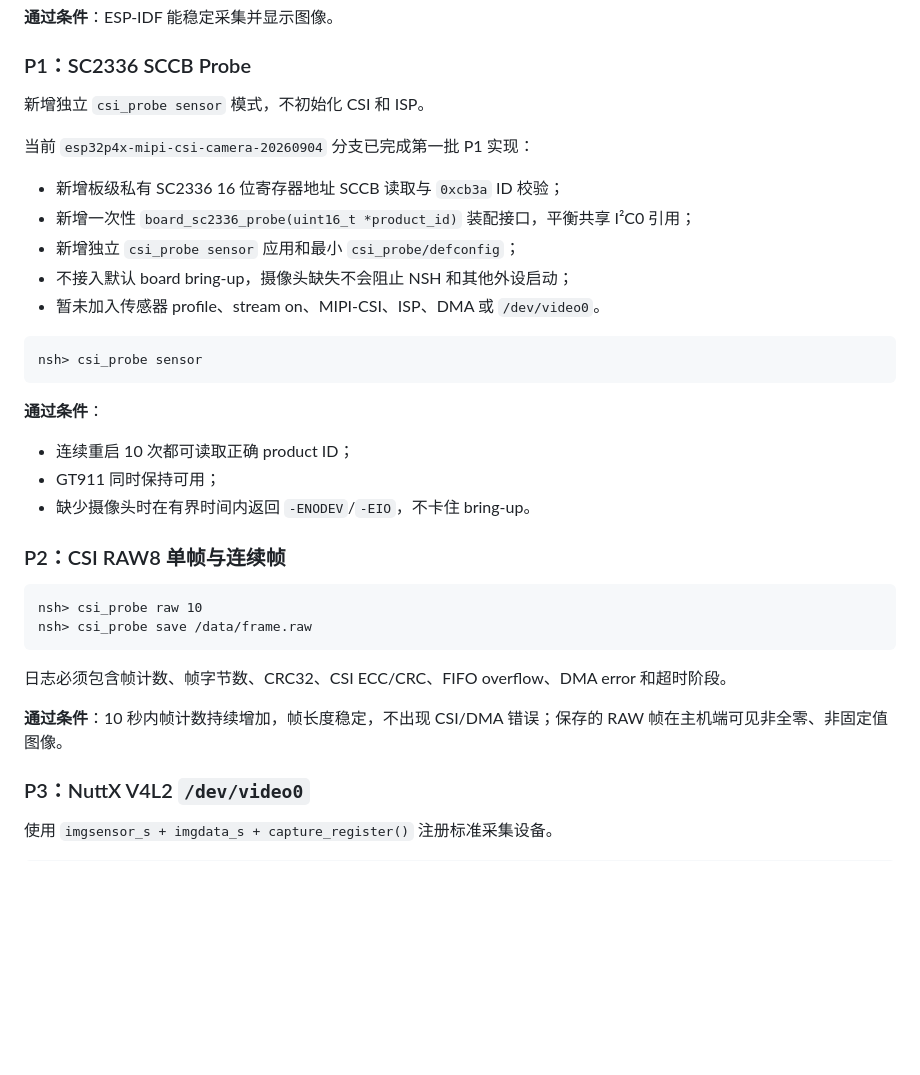
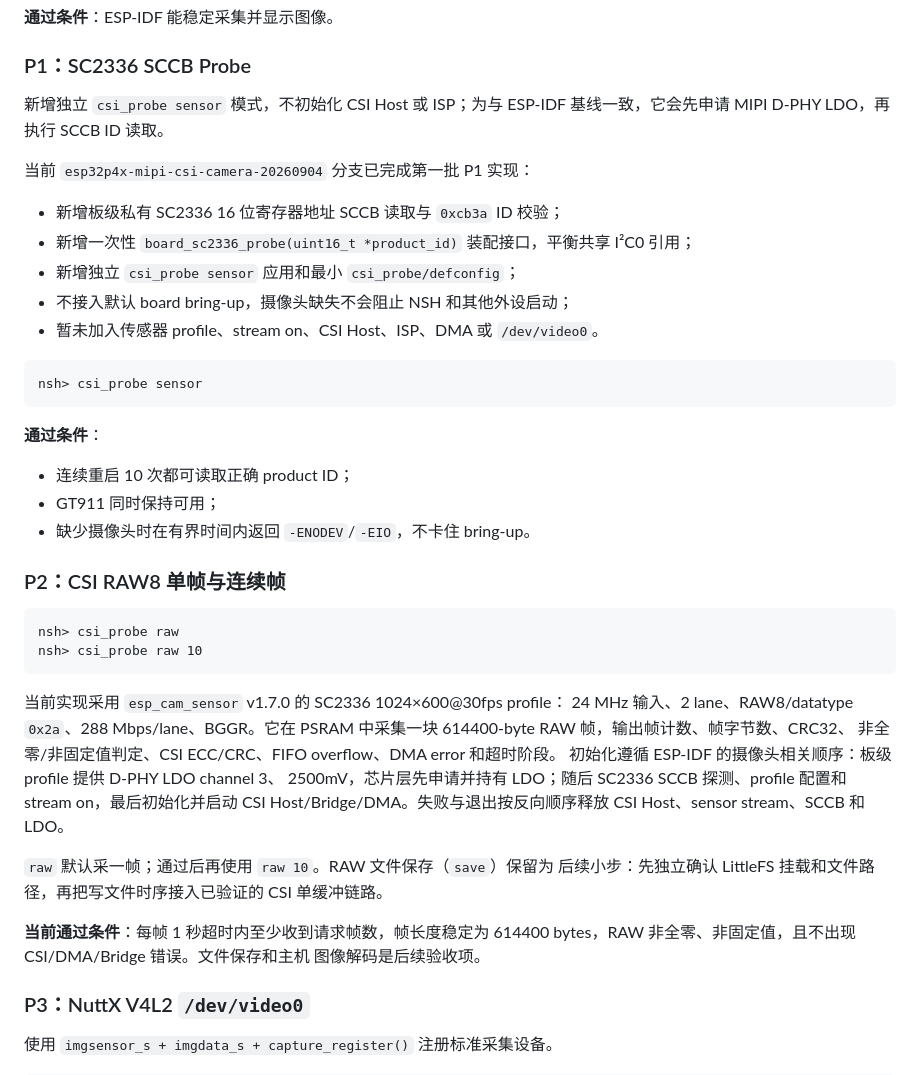
Before and after one commit to ARongvv/contest2026_031_niudanxianqianchong, a Markdown page: docs/开发计划/ESP32-P4X-MIPI-CSI摄像头适配方案.md, the part around the change. Drawn GitHub-style; blank space fills up the shorter version.

Commit message:
docs(camera): record SC2336 SCCB validation

````diff
--- a/docs/开发计划/ESP32-P4X-MIPI-CSI摄像头适配方案.md
+++ b/docs/开发计划/ESP32-P4X-MIPI-CSI摄像头适配方案.md
@@ -344,7 +344,8 @@ ISP 读写和 LCD 扫描。实现时必须：
 
 ### P1：SC2336 SCCB Probe
 
-新增独立 `csi_probe sensor` 模式，不初始化 CSI 和 ISP。
+新增独立 `csi_probe sensor` 模式，不初始化 CSI Host 或 ISP；为与 ESP-IDF
+基线一致，它会先申请 MIPI D-PHY LDO，再执行 SCCB ID 读取。
 
 当前 `esp32p4x-mipi-csi-camera-20260904` 分支已完成第一批 P1 实现：
 
@@ -352,7 +353,7 @@ ISP 读写和 LCD 扫描。实现时必须：
 - 新增一次性 `board_sc2336_probe(uint16_t *product_id)` 装配接口，平衡共享 I²C0 引用；
 - 新增独立 `csi_probe sensor` 应用和最小 `csi_probe/defconfig`；
 - 不接入默认 board bring-up，摄像头缺失不会阻止 NSH 和其他外设启动；
-- 暂未加入传感器 profile、stream on、MIPI-CSI、ISP、DMA 或 `/dev/video0`。
+- 暂未加入传感器 profile、stream on、CSI Host、ISP、DMA 或 `/dev/video0`。
 
 ```text
 nsh> csi_probe sensor
@@ -367,15 +368,26 @@ nsh> csi_probe sensor
 ### P2：CSI RAW8 单帧与连续帧
 
 ```text
+nsh> csi_probe raw
 nsh> csi_probe raw 10
-nsh> csi_probe save /data/frame.raw
 ```
 
-日志必须包含帧计数、帧字节数、CRC32、CSI ECC/CRC、FIFO overflow、DMA error
-和超时阶段。
+当前实现采用 `esp_cam_sensor` v1.7.0 的 SC2336 1024×600@30fps profile：
+24 MHz 输入、2 lane、RAW8/datatype `0x2a`、288 Mbps/lane、BGGR。它在
+PSRAM 中采集一块 614400-byte RAW 帧，输出帧计数、帧字节数、CRC32、
+非全零/非固定值判定、CSI ECC/CRC、FIFO overflow、DMA error 和超时阶段。
+初始化遵循 ESP-IDF 的摄像头相关顺序：板级 profile 提供 D-PHY LDO channel 3、
+2500mV，芯片层先申请并持有 LDO；随后 SC2336 SCCB 探测、profile 配置和
+stream on，最后初始化并启动 CSI Host/Bridge/DMA。失败与退出按反向顺序释放
+CSI Host、sensor stream、SCCB 和 LDO。
 
-**通过条件**：10 秒内帧计数持续增加，帧长度稳定，不出现 CSI/DMA
-错误；保存的 RAW 帧在主机端可见非全零、非固定值图像。
+`raw` 默认采一帧；通过后再使用 `raw 10`。RAW 文件保存（`save`）保留为
+后续小步：先独立确认 LittleFS 挂载和文件路径，再把写文件时序接入已验证的
+CSI 单缓冲链路。
+
+**当前通过条件**：每帧 1 秒超时内至少收到请求帧数，帧长度稳定为 614400
+bytes，RAW 非全零、非固定值，且不出现 CSI/DMA/Bridge 错误。文件保存和主机
+图像解码是后续验收项。
 
 ### P3：NuttX V4L2 `/dev/video0`
 
````
Also changed, not shown: docs/硬件适配/ESP32-P4X-SC2336摄像头适配.md (added, +337 -0 lines), docs/硬件适配/ESP32-P4X-SC2336适配交接记录.md (added, +268 -0 lines).
